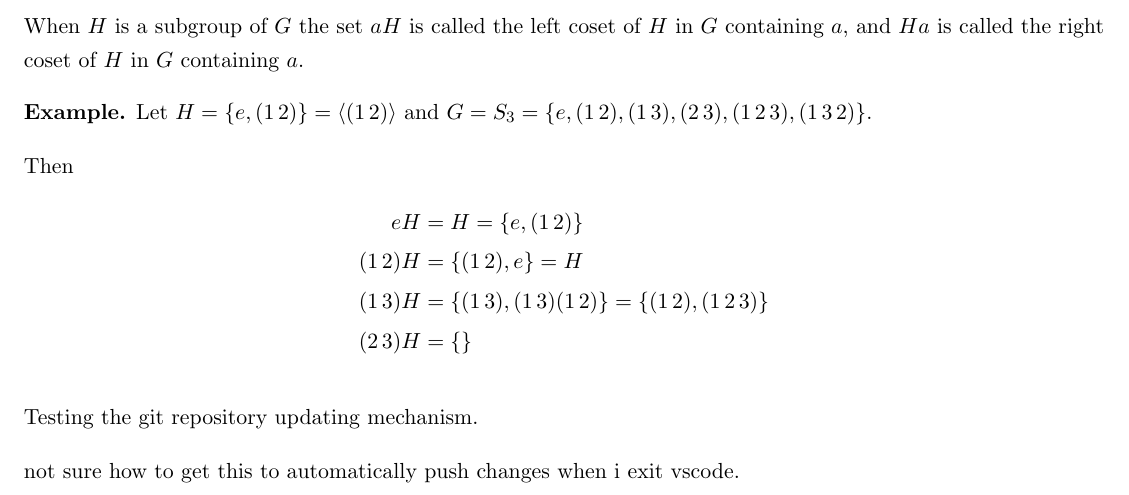
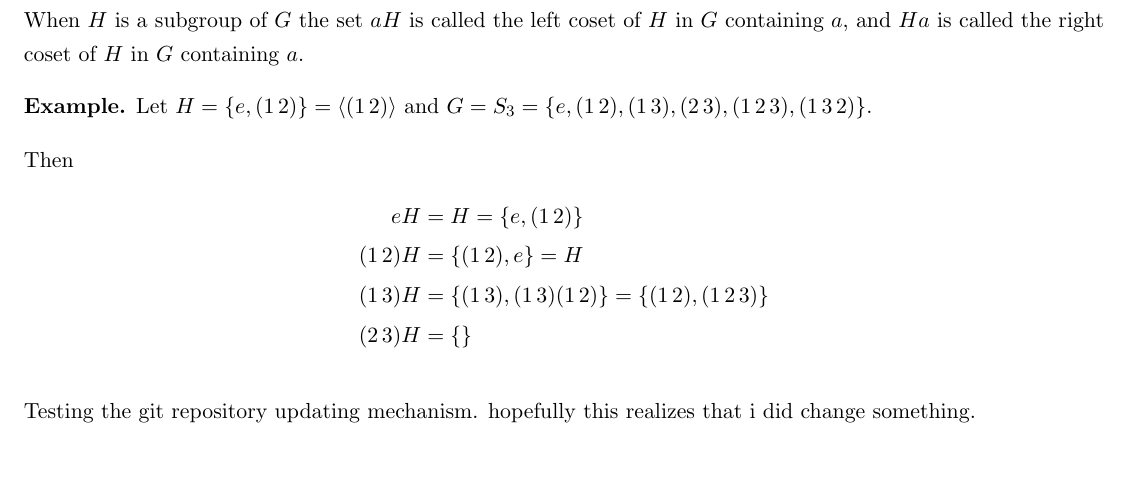
Before and after one commit to sivakumarsai/LaTeX, a LaTeX document (UF/MAS4301/MAS4301 Notes.tex): part of page 6 of 6, cut so that both start at the same text, the shorter picture padded with empty space. The pictures show the PDF file UF/MAS4301/MAS4301 Notes.pdf that the author committed with the source.

Commit message:
First try

```diff
--- a/UF/MAS4301/MAS4301 Notes.tex
+++ b/UF/MAS4301/MAS4301 Notes.tex
@@ -281,7 +281,6 @@ Similarly, we have the following theorem:
 \end{example}
 
 Testing the git repository updating mechanism.
-
-not sure how to get this to automatically push changes when i exit vscode.
+hopefully this realizes that i did change something.
 
 \end{document}
```
Also changed, not shown: UF/MAS4301/MAS4301 Notes.pdf.
